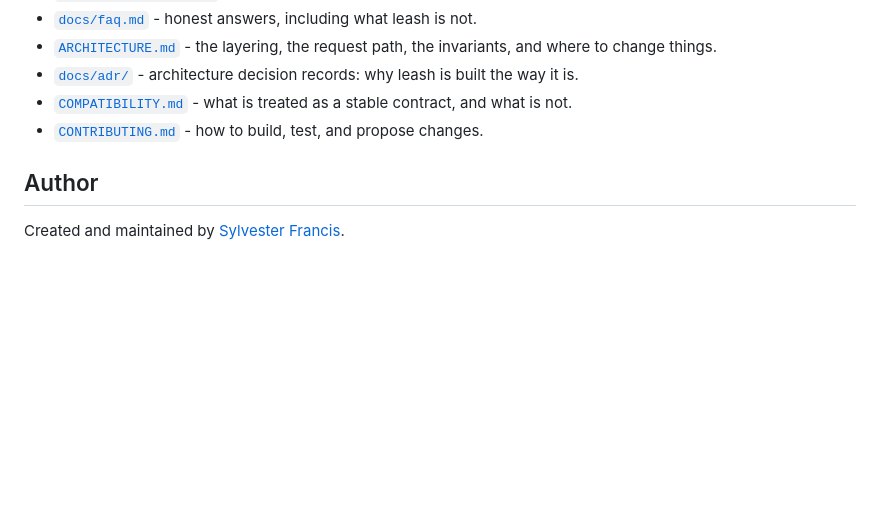
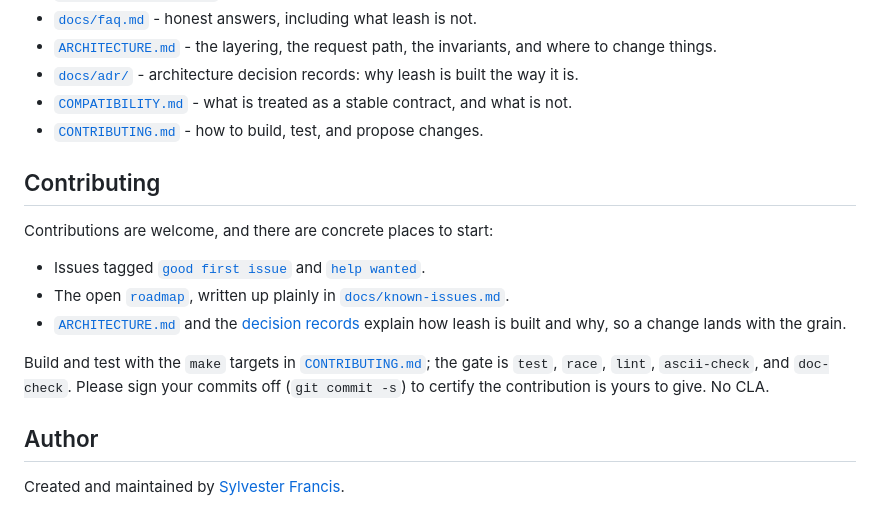
Before and after one commit to sylvester-francis/leash, a Markdown page: README.md, the part around the change. Drawn GitHub-style; blank space fills up the shorter version.

Commit message:
README: add a Contributing section with concrete entry points
Point contributors at good-first-issue/help-wanted, the roadmap, and the
architecture docs, with the build/test gate and a DCO sign-off request (no CLA).
CONTRIBUTING.md was only linked in the docs list; this makes the invitation
visible.

```diff
--- a/README.md
+++ b/README.md
@@ -545,6 +545,16 @@ flags and `LEASH_*` environment variables only. See
 - [`COMPATIBILITY.md`](COMPATIBILITY.md) - what is treated as a stable contract, and what is not.
 - [`CONTRIBUTING.md`](CONTRIBUTING.md) - how to build, test, and propose changes.
 
+## Contributing
+
+Contributions are welcome, and there are concrete places to start:
+
+- Issues tagged [`good first issue`](https://github.com/sylvester-francis/leash/labels/good%20first%20issue) and [`help wanted`](https://github.com/sylvester-francis/leash/labels/help%20wanted).
+- The open [`roadmap`](https://github.com/sylvester-francis/leash/labels/roadmap), written up plainly in [`docs/known-issues.md`](docs/known-issues.md).
+- [`ARCHITECTURE.md`](ARCHITECTURE.md) and the [decision records](docs/adr/) explain how leash is built and why, so a change lands with the grain.
+
+Build and test with the `make` targets in [`CONTRIBUTING.md`](CONTRIBUTING.md); the gate is `test`, `race`, `lint`, `ascii-check`, and `doc-check`. Please sign your commits off (`git commit -s`) to certify the contribution is yours to give. No CLA.
+
 ## Author
 
 Created and maintained by [Sylvester Francis](https://github.com/sylvester-francis).
```
